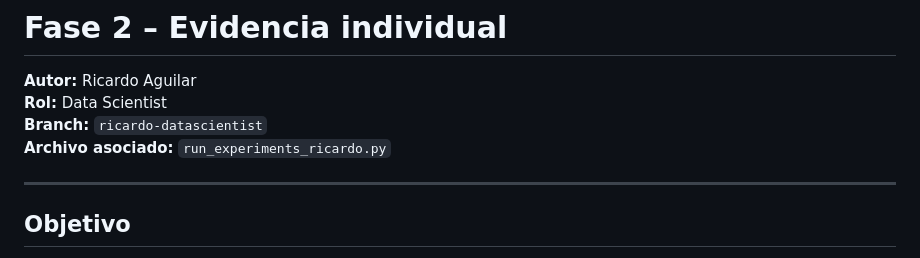
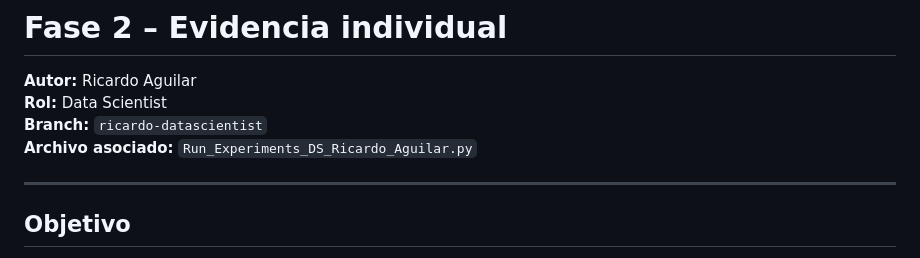
Before and after one commit to PosgradoMNA/TC5044.10-Equipo-8, a Markdown page: src/notebooks/README_DS_Ricardo_Aguilar.md, the part around the change. Rendered like a GitHub page.

```diff
--- a/src/notebooks/README_DS_Ricardo_Aguilar.md
+++ b/src/notebooks/README_DS_Ricardo_Aguilar.md
@@ -2,7 +2,7 @@
 **Autor:** Ricardo Aguilar
 **Rol:** Data Scientist
 **Branch:** `ricardo-datascientist`
-**Archivo asociado:** `run_experiments_ricardo.py`
+**Archivo asociado:** `Run_Experiments_DS_Ricardo_Aguilar.py`
 
 ---
 
```
